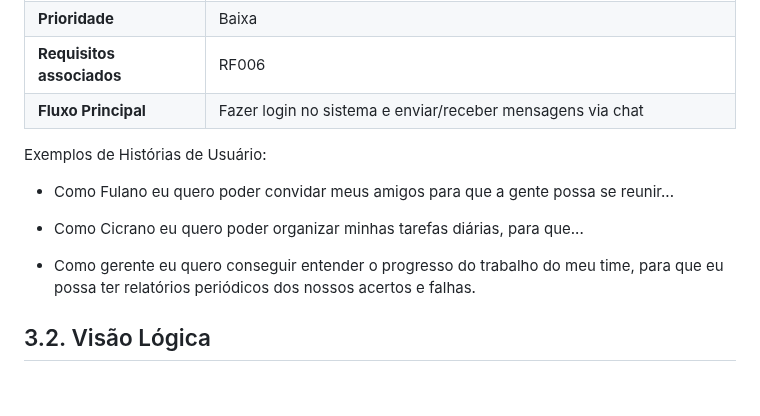
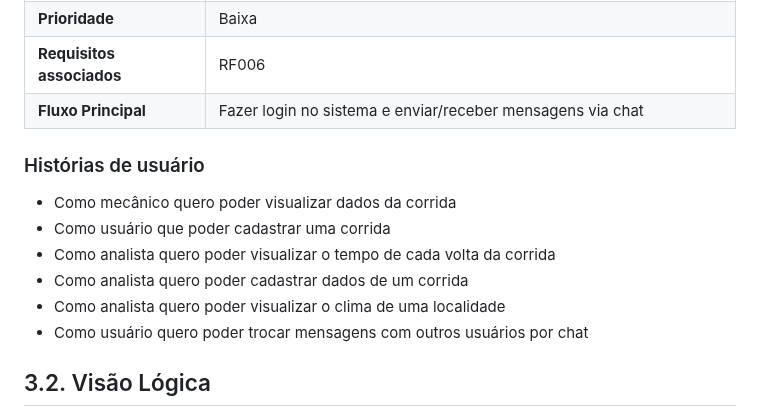
Before and after one commit to ICEI-PUC-Minas-PPLES-TI/plf-es-2023-1-ti5-5104100-race-engineering, a Markdown page: documentacao/documento_de_arquitetura.md, the part around the change. Rendered like a GitHub page; blank space fills up the shorter version.

Commit message:
feat: adicionar histórias de usuário

```diff
--- a/documentacao/documento_de_arquitetura.md
+++ b/documentacao/documento_de_arquitetura.md
@@ -264,14 +264,13 @@ Obs: a quantidade e o escopo das funcionalidades deve ser negociado com os profe
 | **Requisitos associados** | RF006                                               |
 | **Fluxo Principal**       | Fazer login no sistema e enviar/receber mensagens via chat|
 
-
-Exemplos de Histórias de Usuário:
-
-- Como Fulano eu quero poder convidar meus amigos para que a gente possa se reunir...
-
-- Como Cicrano eu quero poder organizar minhas tarefas diárias, para que...
-
-- Como gerente eu quero conseguir entender o progresso do trabalho do meu time, para que eu possa ter relatórios periódicos dos nossos acertos e falhas.
+### Histórias de usuário
+- Como mecânico quero poder visualizar dados da corrida
+- Como usuário que poder cadastrar uma corrida
+- Como analista quero poder visualizar o tempo de cada volta da corrida
+- Como analista quero poder cadastrar dados de um corrida
+- Como analista quero poder visualizar o clima de uma localidade
+- Como usuário quero poder trocar mensagens com outros usuários por chat
 
 ## 3.2. Visão Lógica
 
```
